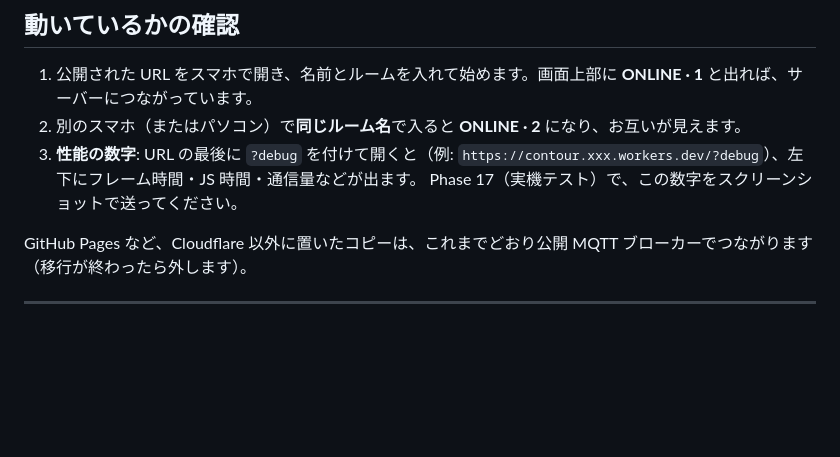
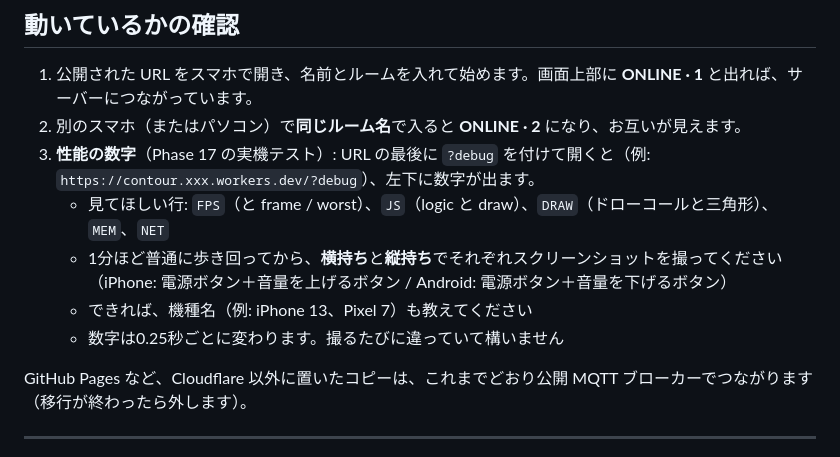
Before and after one commit to lunex773-lab/ge-mu, a Markdown page: SETUP.md, the part around one of its changes. GitHub-like rendering; blank space fills up the shorter version.

```diff
--- a/SETUP.md
+++ b/SETUP.md
@@ -80,8 +100,12 @@ npx wrangler deploy       # 公開。最後に URL が表示されます
 
 1. 公開された URL をスマホで開き、名前とルームを入れて始めます。画面上部に **ONLINE · 1** と出れば、サーバーにつながっています。
 2. 別のスマホ（またはパソコン）で**同じルーム名**で入ると **ONLINE · 2** になり、お互いが見えます。
-3. **性能の数字**: URL の最後に `?debug` を付けて開くと（例: `https://contour.xxx.workers.dev/?debug`）、左下にフレーム時間・JS 時間・通信量などが出ます。
-   Phase 17（実機テスト）で、この数字をスクリーンショットで送ってください。
+3. **性能の数字**（Phase 17 の実機テスト）: URL の最後に `?debug` を付けて開くと（例: `https://contour.xxx.workers.dev/?debug`）、左下に数字が出ます。
+   - 見てほしい行: `FPS`（と frame / worst）、`JS`（logic と draw）、`DRAW`（ドローコールと三角形）、`MEM`、`NET`
+   - 1分ほど普通に歩き回ってから、**横持ち**と**縦持ち**でそれぞれスクリーンショットを撮ってください
+     （iPhone: 電源ボタン＋音量を上げるボタン / Android: 電源ボタン＋音量を下げるボタン）
+   - できれば、機種名（例: iPhone 13、Pixel 7）も教えてください
+   - 数字は0.25秒ごとに変わります。撮るたびに違っていて構いません
 
 GitHub Pages など、Cloudflare 以外に置いたコピーは、これまでどおり公開 MQTT ブローカーでつながります（移行が終わったら外します）。
 
```
Also changed, not shown: other parts of SETUP.md (+36 -16 lines).
